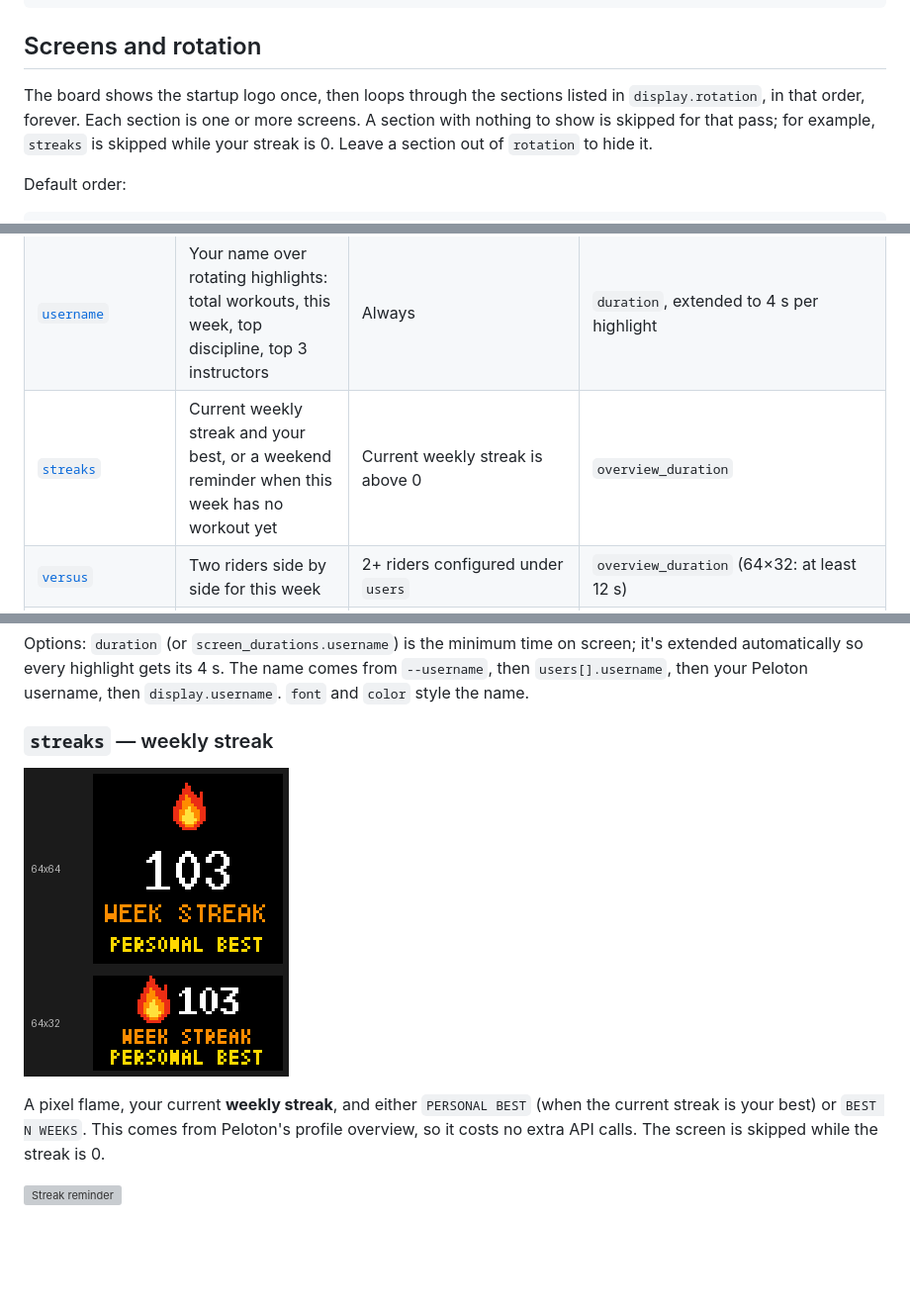
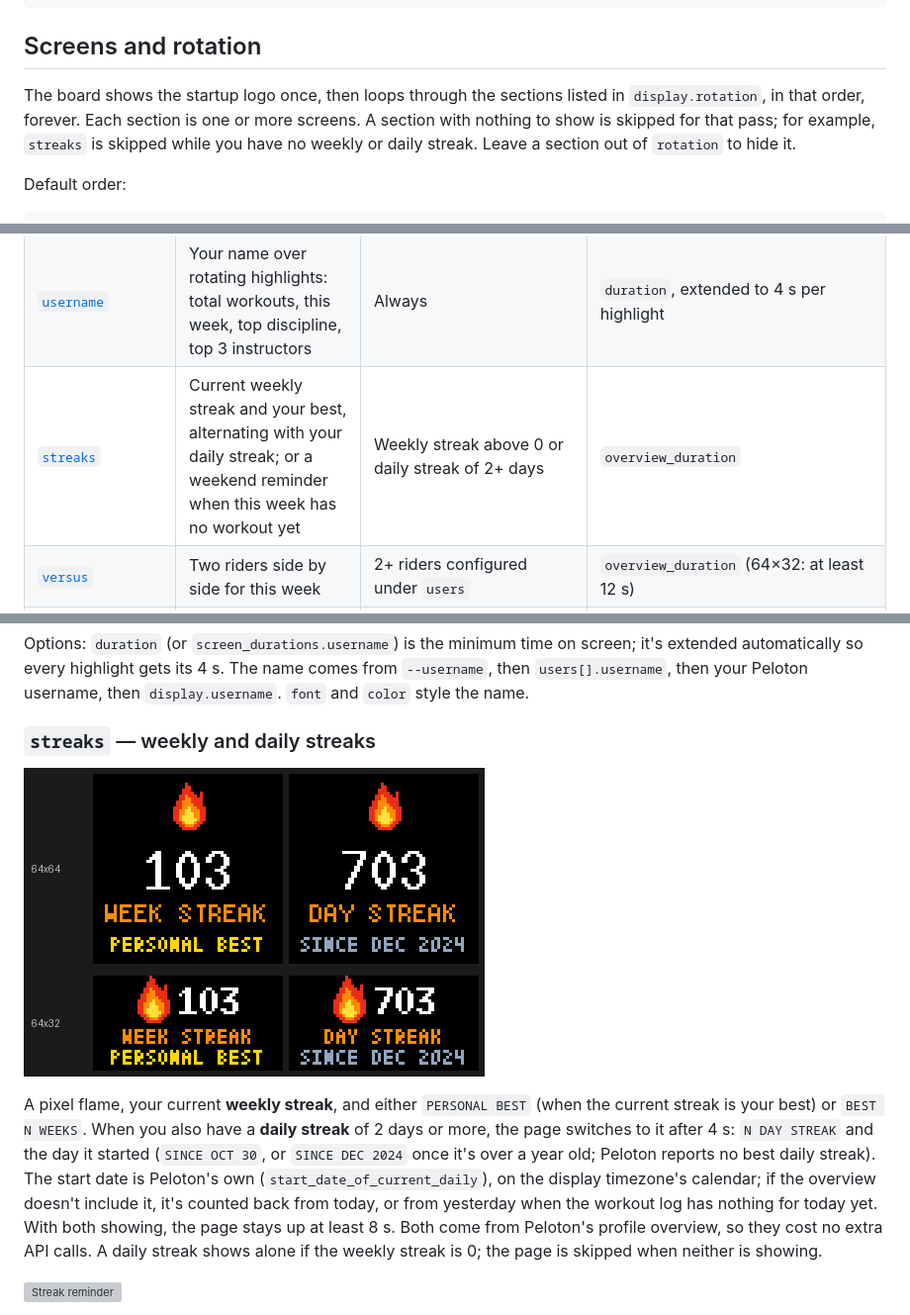
Before and after one commit to jc214809/Peloton-LED, a Markdown page: README.md, 3 parts joined by grey strips. Shown at 99% size. GitHub-like rendering; pictures changed too: docs/screenshots/rotation/streaks.png; blank space fills up the shorter version; grey boxes are pictures that could not be loaded.

```diff
--- a/README.md
+++ b/README.md
@@ -50,7 +50,7 @@ python peloton_led.py --emulated --refresh-interval 300
 
 ## Screens and rotation
 
-The board shows the startup logo once, then loops through the sections listed in `display.rotation`, in that order, forever. Each section is one or more screens. A section with nothing to show is skipped for that pass; for example, `streaks` is skipped while your streak is 0. Leave a section out of `rotation` to hide it.
+The board shows the startup logo once, then loops through the sections listed in `display.rotation`, in that order, forever. Each section is one or more screens. A section with nothing to show is skipped for that pass; for example, `streaks` is skipped while you have no weekly or daily streak. Leave a section out of `rotation` to hide it.
 
 Default order:
 
@@ -63,7 +63,7 @@ Default order:
 |---|---|---|---|
 | [`latest_workouts`](#latest_workouts--last-active-days-workouts) | Every workout from your most recent active day, then a PR celebration after a record-setting one | Always (a status screen stands in when there's no workout data) | `last_workout_detail_interval` × (1 + number of stats), plus 1 s each for the graph and zone bar, per workout |
 | [`username`](#username--rider-name-and-highlights) | Your name over rotating highlights: total workouts, this week, top discipline, top 3 instructors | Always | `duration`, extended to 4 s per highlight |
-| [`streaks`](#streaks--weekly-streak) | Current weekly streak and your best, or a weekend reminder when this week has no workout yet | Current weekly streak is above 0 | `overview_duration` |
+| [`streaks`](#streaks--weekly-and-daily-streaks) | Current weekly streak and your best, alternating with your daily streak; or a weekend reminder when this week has no workout yet | Weekly streak above 0 or daily streak of 2+ days | `overview_duration` |
 | [`versus`](#versus--household-head-to-head) | Two riders side by side for this week | 2+ riders configured under `users` | `overview_duration` (64×32: at least 12 s) |
 | [`total_workouts`](#total_workouts--lifetime-total) | Lifetime total workout count | Profile totals available | Same as `lifetime` (at least 5 s) |
 | [`next_milestone`](#next_milestone--countdown-to-the-next-milestone) | Workouts left until your next milestone | A milestone is ahead of you | `overview_duration` |
@@ -162,5 +162,5 @@ Your name stays fixed at the top in the largest font that fits, above a blue und
 
 Options: `duration` (or `screen_durations.username`) is the minimum time on screen; it's extended automatically so every highlight gets its 4 s. The name comes from `--username`, then `users[].username`, then your Peloton username, then `display.username`. `font` and `color` style the name.
 
-### `streaks` — weekly streak
+### `streaks` — weekly and daily streaks
 
@@ -168,5 +168,5 @@ Options: `duration` (or `screen_durations.username`) is the minimum time on scre
 
-A pixel flame, your current **weekly streak**, and either `PERSONAL BEST` (when the current streak is your best) or `BEST N WEEKS`. This comes from Peloton's profile overview, so it costs no extra API calls. The screen is skipped while the streak is 0.
+A pixel flame, your current **weekly streak**, and either `PERSONAL BEST` (when the current streak is your best) or `BEST N WEEKS`. When you also have a **daily streak** of 2 days or more, the page switches to it after 4 s: `N DAY STREAK` and the day it started (`SINCE OCT 30`, or `SINCE DEC 2024` once it's over a year old; Peloton reports no best daily streak). The start date is Peloton's own (`start_date_of_current_daily`), on the display timezone's calendar; if the overview doesn't include it, it's counted back from today, or from yesterday when the workout log has nothing for today yet. With both showing, the page stays up at least 8 s. Both come from Peloton's profile overview, so they cost no extra API calls. A daily streak shows alone if the weekly streak is 0; the page is skipped when neither is showing.
 
 ![Streak reminder](docs/screenshots/rotation/streak-risk.png)
 
```
Also changed, not shown: other parts of README.md (+2 -2 lines), docs/FEATURES-NOTES.md (+5 -3 lines), 6 other files.
